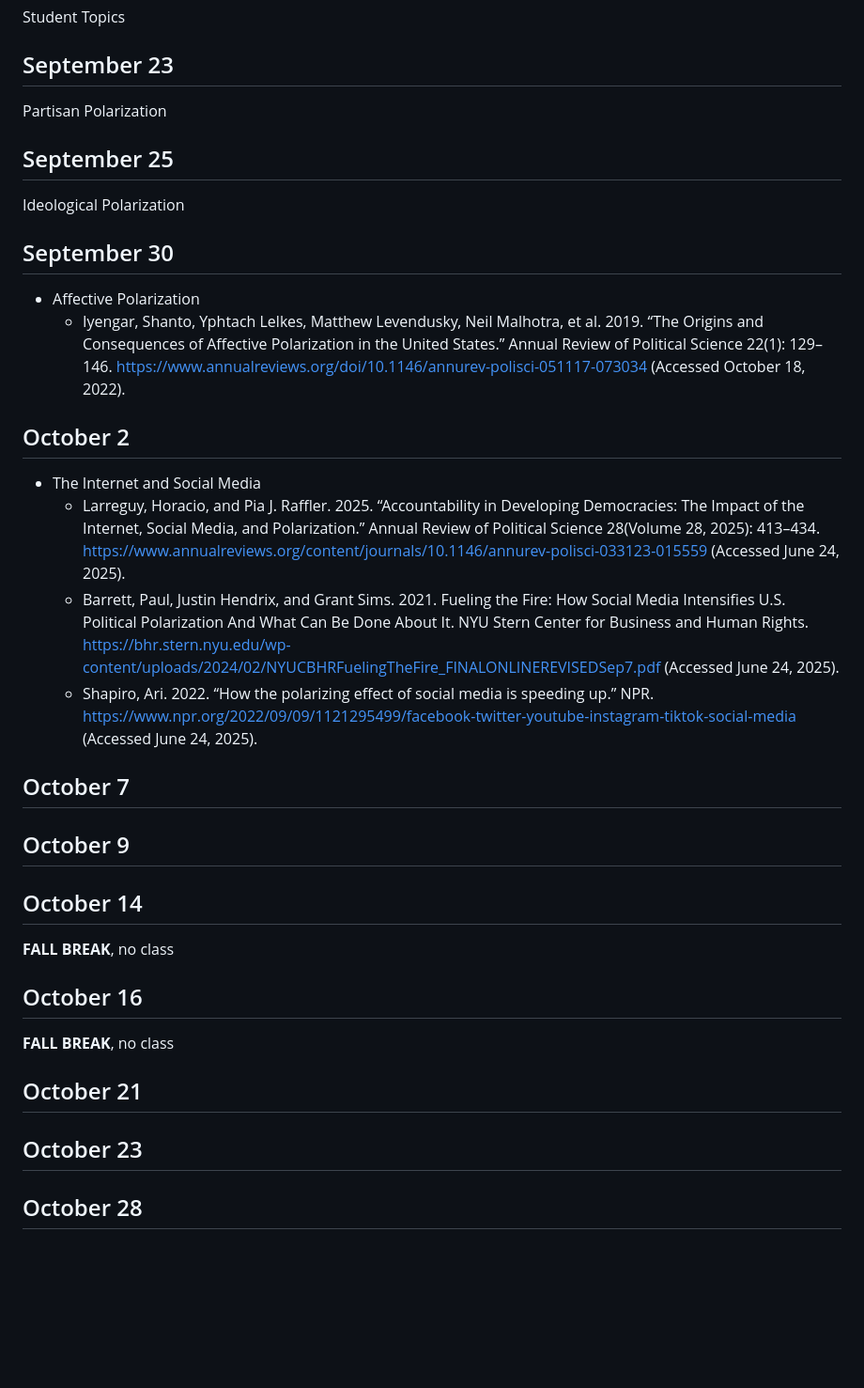
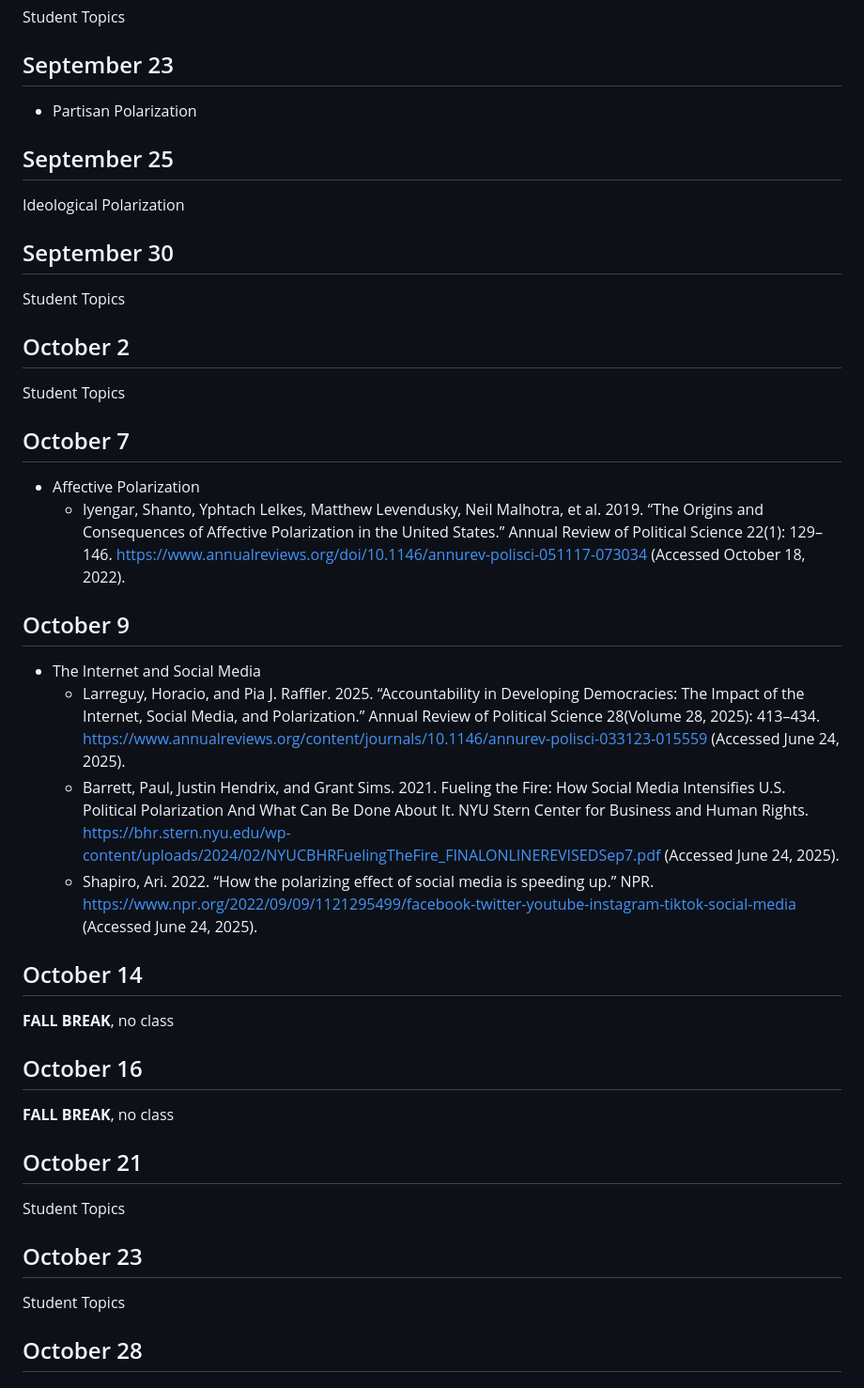
Before and after one commit to jcervas/teaching, a Markdown page: 2025-2026/class-cmu-2025-84-309/syllabus.md, the part around the change. Shown at 94% size. GitHub-like rendering; blank space fills up the shorter version.

Commit message:
Update syllabus schedule and add student topic sessions
Reorganized the September 23 to October 9 class schedule to insert student topic sessions on September 30, October 2, October 7, October 21, and October 23. Adjusted the order of topics and fixed formatting for consistency.

```diff
--- a/2025-2026/class-cmu-2025-84-309/syllabus.md
+++ b/2025-2026/class-cmu-2025-84-309/syllabus.md
@@ -304,13 +304,21 @@ Student Topics
 
 ## September 23
 
-Partisan Polarization
+- Partisan Polarization
 
 ## September 25
 
 Ideological Polarization
 
 ## September 30
+
+Student Topics
+
+## October 2
+
+Student Topics
+
+## October 7
 
 - Affective Polarization
   - Iyengar, Shanto, Yphtach Lelkes, Matthew Levendusky, Neil Malhotra,
@@ -320,7 +328,7 @@ Ideological Polarization
     <https://www.annualreviews.org/doi/10.1146/annurev-polisci-051117-073034>
     (Accessed October 18, 2022).
 
-## October 2
+## October 9
 
 - The Internet and Social Media
   - Larreguy, Horacio, and Pia J. Raffler. 2025. “Accountability in
@@ -340,10 +348,6 @@ Ideological Polarization
     <https://www.npr.org/2022/09/09/1121295499/facebook-twitter-youtube-instagram-tiktok-social-media>
     (Accessed June 24, 2025).
 
-## October 7
-
-## October 9
-
 ## October 14
 
 **FALL BREAK**, no class
@@ -354,7 +358,11 @@ Ideological Polarization
 
 ## October 21
 
+Student Topics
+
 ## October 23
+
+Student Topics
 
 ## October 28
 
```
